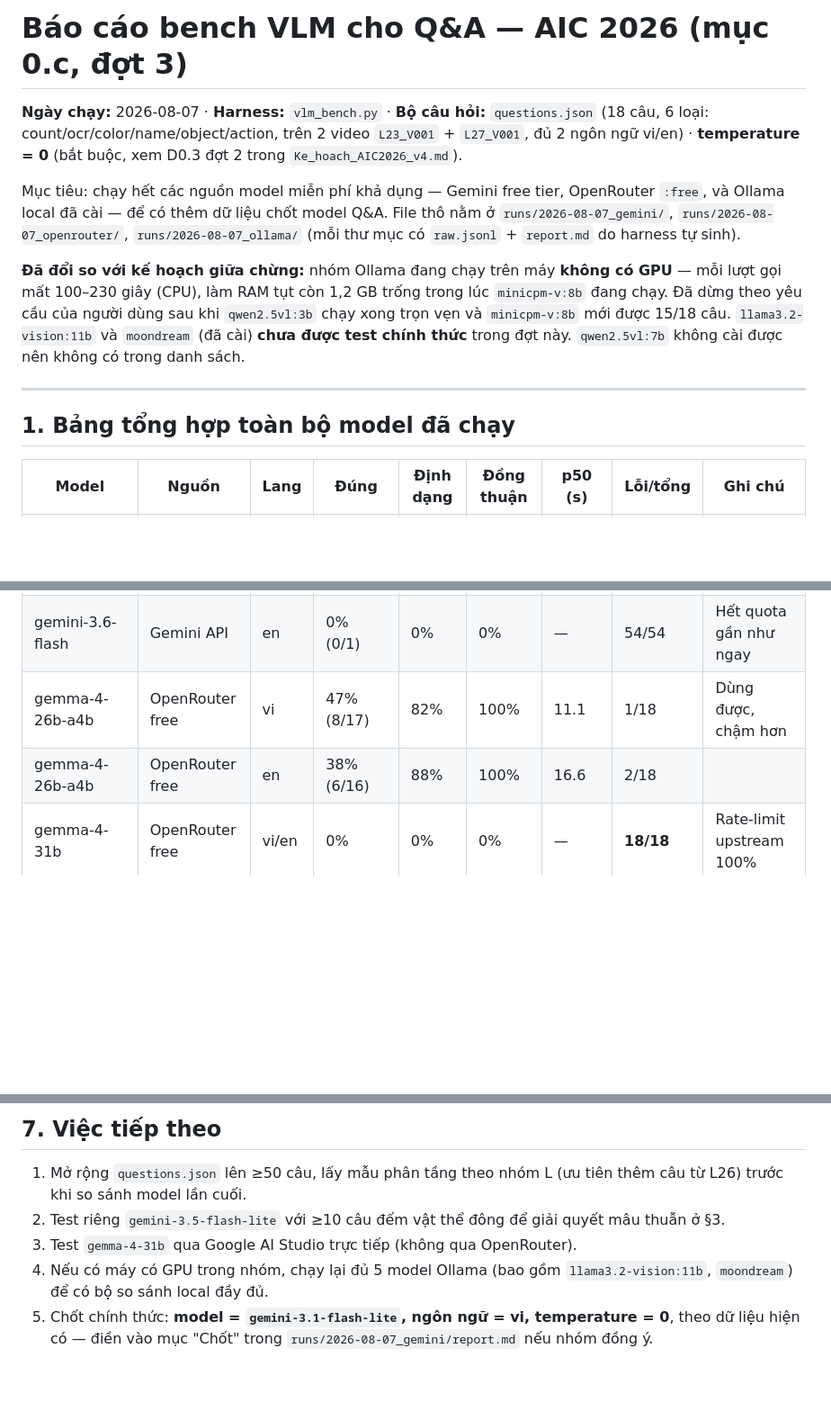
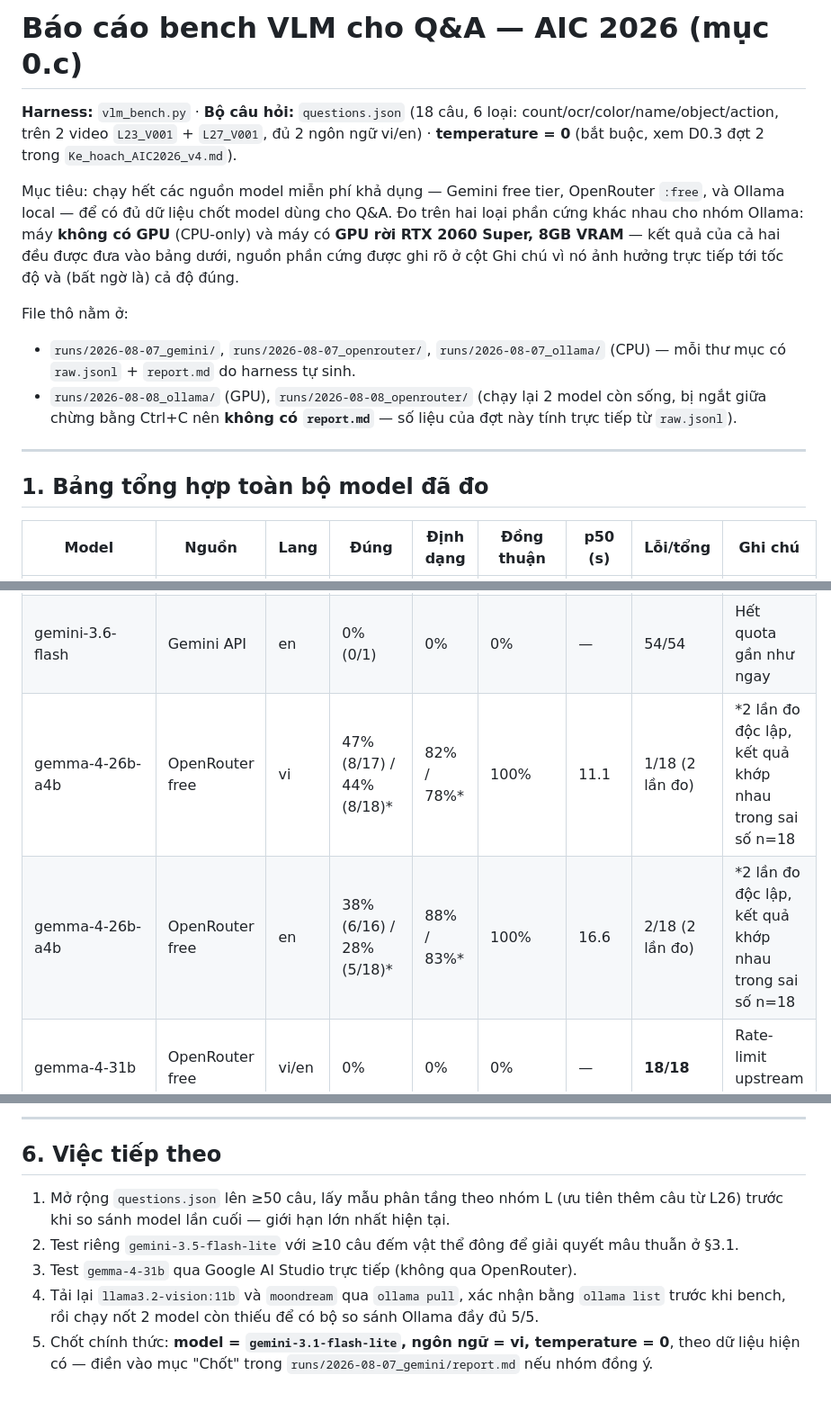
Before and after one commit to QuocKhanhDev-it/AIC_2026_FirstDance, a Markdown page: Test VLM AIC/BAO_CAO_BENCH_VLM_2026-08-07.md, 3 parts joined by grey strips. Shown at 90% size. GitHub-like rendering; blank space fills up the shorter version.

```diff
--- a/Test VLM AIC/BAO_CAO_BENCH_VLM_2026-08-07.md
+++ b/Test VLM AIC/BAO_CAO_BENCH_VLM_2026-08-07.md
@@ -1,27 +1,28 @@
-# Báo cáo bench VLM cho Q&A — AIC 2026 (mục 0.c, đợt 3)
+# Báo cáo bench VLM cho Q&A — AIC 2026 (mục 0.c)
 
-**Ngày chạy:** 2026-08-07 · **Harness:** `vlm_bench.py` · **Bộ câu hỏi:** `questions.json`
-(18 câu, 6 loại: count/ocr/color/name/object/action, trên 2 video `L23_V001` +
-`L27_V001`, đủ 2 ngôn ngữ vi/en) · **temperature = 0** (bắt buộc, xem D0.3 đợt 2
-trong `Ke_hoach_AIC2026_v4.md`).
+**Harness:** `vlm_bench.py` · **Bộ câu hỏi:** `questions.json` (18 câu, 6 loại:
+count/ocr/color/name/object/action, trên 2 video `L23_V001` + `L27_V001`, đủ
+2 ngôn ngữ vi/en) · **temperature = 0** (bắt buộc, xem D0.3 đợt 2 trong
+`Ke_hoach_AIC2026_v4.md`).
 
 Mục tiêu: chạy hết các nguồn model miễn phí khả dụng — Gemini free tier,
-OpenRouter `:free`, và Ollama local đã cài — để có thêm dữ liệu chốt model
-Q&A. File thô nằm ở `runs/2026-08-07_gemini/`, `runs/2026-08-07_openrouter/`,
-`runs/2026-08-07_ollama/` (mỗi thư mục có `raw.jsonl` + `report.md` do
-harness tự sinh).
+OpenRouter `:free`, và Ollama local — để có đủ dữ liệu chốt model dùng cho
+Q&A. Đo trên hai loại phần cứng khác nhau cho nhóm Ollama: máy **không có
+GPU** (CPU-only) và máy có **GPU rời RTX 2060 Super, 8GB VRAM** — kết quả
+của cả hai đều được đưa vào bảng dưới, nguồn phần cứng được ghi rõ ở cột
+Ghi chú vì nó ảnh hưởng trực tiếp tới tốc độ và (bất ngờ là) cả độ đúng.
 
-**Đã đổi so với kế hoạch giữa chừng:** nhóm Ollama đang chạy trên máy
-**không có GPU** — mỗi lượt gọi mất 100–230 giây (CPU), làm RAM tụt còn 1,2 GB
-trống trong lúc `minicpm-v:8b` đang chạy. Đã dừng theo yêu cầu của người dùng
-sau khi `qwen2.5vl:3b` chạy xong trọn vẹn và `minicpm-v:8b` mới được 15/18
-câu. `llama3.2-vision:11b` và `moondream` (đã cài) **chưa được test chính
-thức** trong đợt này. `qwen2.5vl:7b` không cài được nên không có trong danh
-sách.
+File thô nằm ở:
+- `runs/2026-08-07_gemini/`, `runs/2026-08-07_openrouter/`,
+  `runs/2026-08-07_ollama/` (CPU) — mỗi thư mục có `raw.jsonl` + `report.md`
+  do harness tự sinh.
+- `runs/2026-08-08_ollama/` (GPU), `runs/2026-08-08_openrouter/` (chạy lại 2
+  model còn sống, bị ngắt giữa chừng bằng Ctrl+C nên **không có
+  `report.md`** — số liệu của đợt này tính trực tiếp từ `raw.jsonl`).
 
 ---
 
-## 1. Bảng tổng hợp toàn bộ model đã chạy
+## 1. Bảng tổng hợp toàn bộ model đã đo
 
 | Model | Nguồn | Lang | Đúng | Định dạng | Đồng thuận | p50 (s) | Lỗi/tổng | Ghi chú |
 | --- | --- | --- | --- | --- | --- | --- | --- | --- |
@@ -31,6 +32,6 @@ sách.
 | gemini-3.5-flash-lite | Gemini API | en | 56% (10/18) | 94% | 93% | 5.1 | 0/54 | |
 | gemini-3.6-flash | Gemini API | vi | 56% (5/9) | 20% | 70% | 5.1 | 29/54 | Hết quota giữa chừng |
 | gemini-3.6-flash | Gemini API | en | 0% (0/1) | 0% | 0% | — | 54/54 | Hết quota gần như ngay |
-| gemma-4-26b-a4b | OpenRouter free | vi | 47% (8/17) | 82% | 100% | 11.1 | 1/18 | Dùng được, chậm hơn |
-| gemma-4-26b-a4b | OpenRouter free | en | 38% (6/16) | 88% | 100% | 16.6 | 2/18 | |
+| gemma-4-26b-a4b | OpenRouter free | vi | 47% (8/17) / 44% (8/18)* | 82% / 78%* | 100% | 11.1 | 1/18 (2 lần đo) | *2 lần đo độc lập, kết quả khớp nhau trong sai số n=18 |
+| gemma-4-26b-a4b | OpenRouter free | en | 38% (6/16) / 28% (5/18)* | 88% / 83%* | 100% | 16.6 | 2/18 (2 lần đo) | *2 lần đo độc lập, kết quả khớp nhau trong sai số n=18 |
 | gemma-4-31b | OpenRouter free | vi/en | 0% | 0% | 0% | — | **18/18** | Rate-limit upstream 100% |
@@ -175,13 +240,17 @@ so với yêu cầu prompt.
 
-## 7. Việc tiếp theo
+---
+
+## 6. Việc tiếp theo
 
 1. Mở rộng `questions.json` lên ≥50 câu, lấy mẫu phân tầng theo nhóm L
-   (ưu tiên thêm câu từ L26) trước khi so sánh model lần cuối.
+   (ưu tiên thêm câu từ L26) trước khi so sánh model lần cuối — giới hạn
+   lớn nhất hiện tại.
 2. Test riêng `gemini-3.5-flash-lite` với ≥10 câu đếm vật thể đông để giải
-   quyết mâu thuẫn ở §3.
+   quyết mâu thuẫn ở §3.1.
 3. Test `gemma-4-31b` qua Google AI Studio trực tiếp (không qua OpenRouter).
-4. Nếu có máy có GPU trong nhóm, chạy lại đủ 5 model Ollama (bao gồm
-   `llama3.2-vision:11b`, `moondream`) để có bộ so sánh local đầy đủ.
+4. Tải lại `llama3.2-vision:11b` và `moondream` qua `ollama pull`, xác nhận
+   bằng `ollama list` trước khi bench, rồi chạy nốt 2 model còn thiếu để có
+   bộ so sánh Ollama đầy đủ 5/5.
 5. Chốt chính thức: **model = `gemini-3.1-flash-lite`, ngôn ngữ = vi,
    temperature = 0**, theo dữ liệu hiện có — điền vào mục "Chốt" trong
    `runs/2026-08-07_gemini/report.md` nếu nhóm đồng ý.
```
Also changed, not shown: other parts of Test VLM AIC/BAO_CAO_BENCH_VLM_2026-08-07.md (+139 -75 lines).
